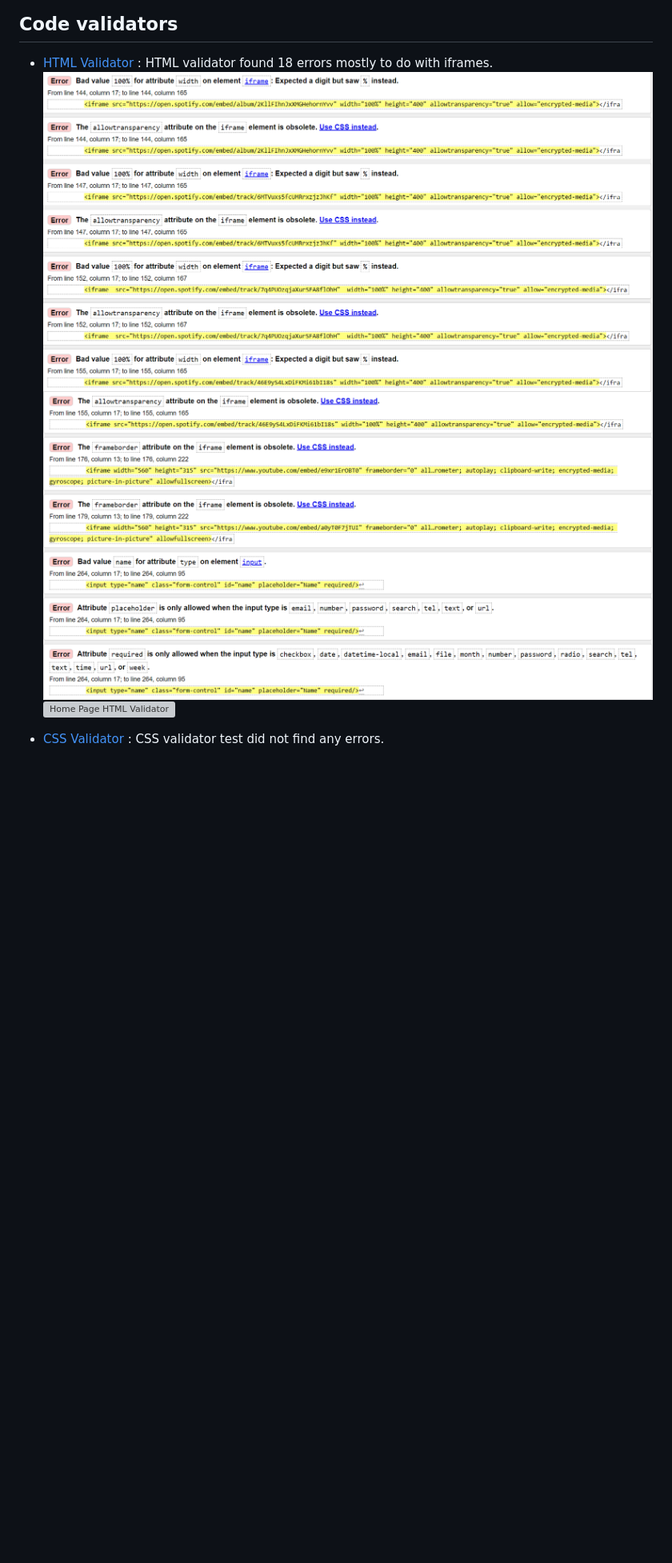
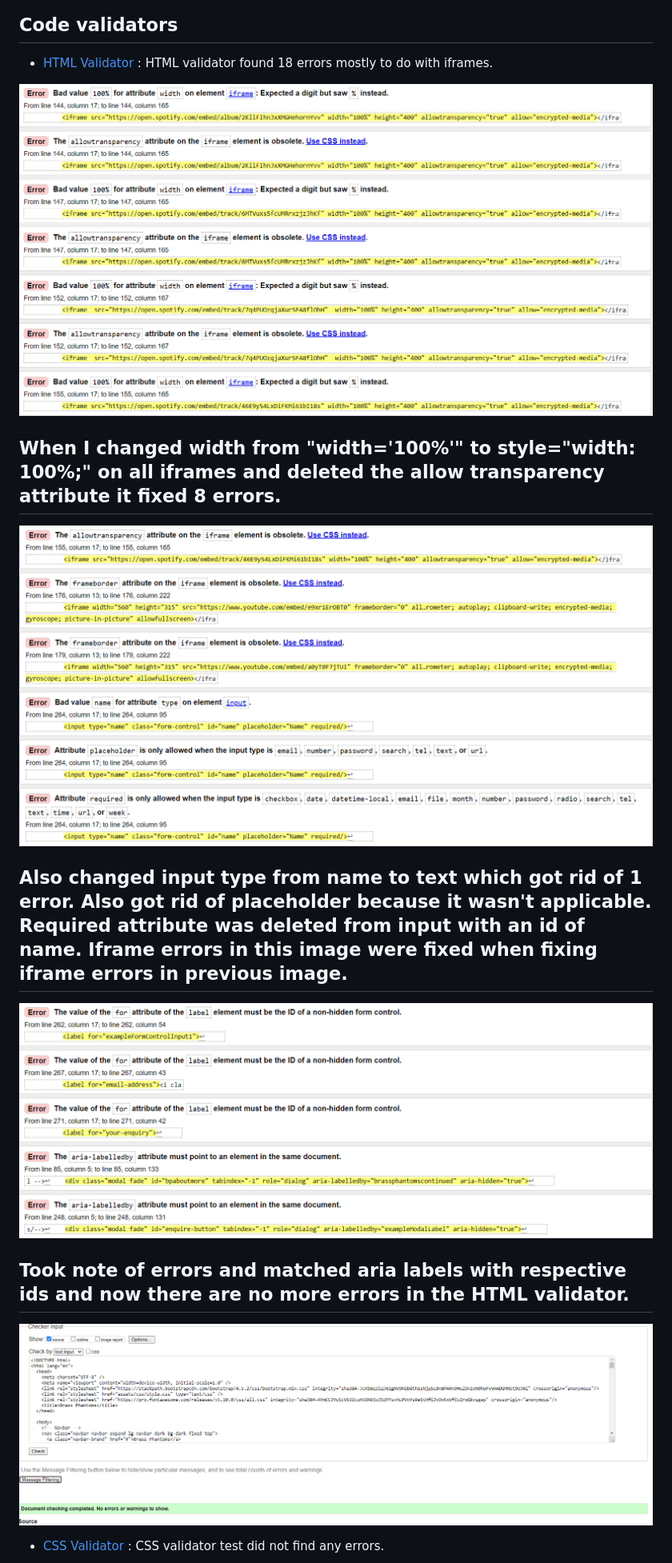
Before and after one commit to Code-Institute-Submissions/BrassPhantoms, a Markdown page: TESTING.md, the part around the change. Shown: that part at 80% size. GitHub-like rendering; pictures changed too: readme-files/noerrorshtml.PNG (added); blank space fills up the shorter version; grey boxes are pictures that could not be loaded.

Commit message:
finished html validator testing - no errors left to fix

```diff
--- a/TESTING.md
+++ b/TESTING.md
@@ -3,9 +3,17 @@
 ## Code validators
 
 * [HTML Validator](https://validator.w3.org/) : HTML validator found 18 errors mostly to do with iframes.
-![Home Page HTML Validator](readme-files/htmltesting.png)
-![Home Page HTML Validator](readme-files/htmltestingtwo.png)
-![Home Page HTML Validator](readme-files/hhtmltestingthree.png)
+
+![Iframe](readme-files/htmltesting.png)
+## When I changed width from "width='100%'" to style="width: 100%;" on all iframes and deleted the allow transparency attribute it fixed 8 errors.
+
+![Input/Placehlder/Require errors](readme-files/htmltestingtwo.png)
+## Also changed input type from name to text which got rid of 1 error. Also got rid of placeholder because it wasn't applicable. Required attribute was deleted from input with an id of name. Iframe errors in this image were fixed when fixing iframe errors in previous image.
+
+![Aria labels and ID](readme-files/htmltestingthree.png)
+##  Took note of errors and matched aria labels with respective ids and now there are no more errors in the HTML validator.
+
+![HTML Validator](readme-files/noerrorshtml.PNG)
 
 * [CSS Validator](https://jigsaw.w3.org/css-validator/) : CSS validator test did not find any errors.
 
```
